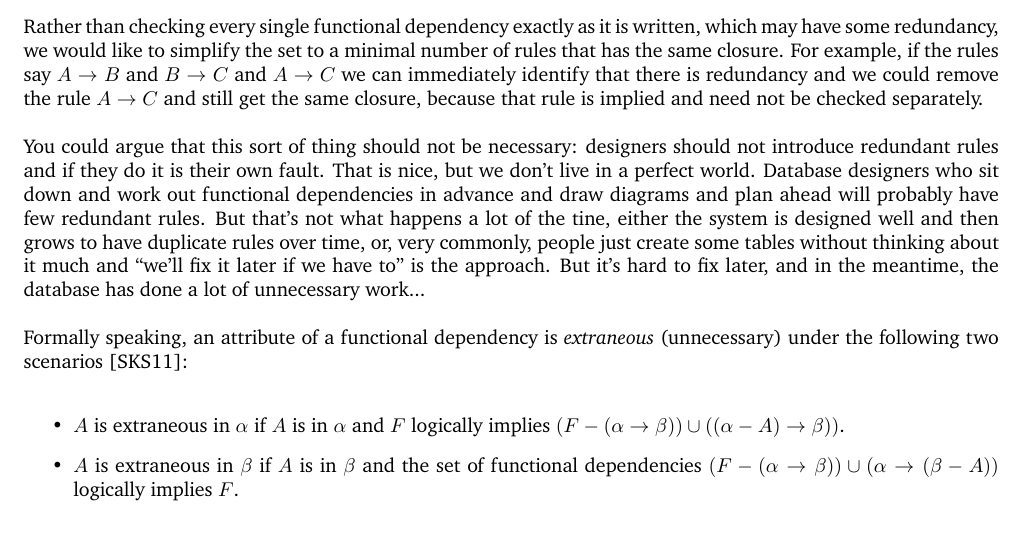
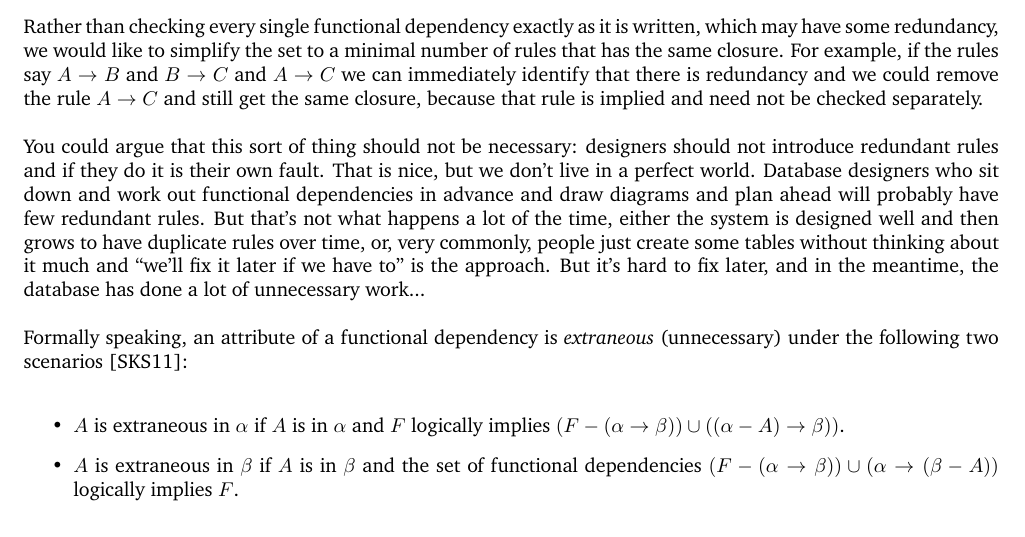
Before and after one commit to jzarnett/ece356, a LaTeX document (lectures/L11.tex): part of page 3 of 6, cut so that both start at the same text. Compiled offline with pdfLaTeX.

Commit message:
L11: Fix typo "tine" -> "time"

```diff
--- a/lectures/L11.tex
+++ b/lectures/L11.tex
@@ -82,7 +82,7 @@ Suppose we have a set of functional dependencies $F$ on a relation. Whenever a u
 
 Rather than checking every single functional dependency exactly as it is written, which may have some redundancy, we would like to simplify the set to a minimal number of rules that has the same closure. For example, if the rules say $A \rightarrow B$ and $B \rightarrow C$ and $A \rightarrow C$ we can immediately identify that there is redundancy and we could remove the rule $A \rightarrow C$ and still get the same closure, because that rule is implied and need not be checked separately.
 
-You could argue that this sort of thing should not be necessary: designers should not introduce redundant rules and if they do it is their own fault. That is nice, but we don't live in a perfect world. Database designers who sit down and work out functional dependencies in advance and draw diagrams and plan ahead will probably have few redundant rules. But that's not what happens a lot of the tine, either the system is designed well and then grows to have duplicate rules over time, or, very commonly, people just create some tables without thinking about it much and ``we'll fix it later if we have to'' is the approach. But it's hard to fix later, and in the meantime, the database has done a lot of unnecessary work...
+You could argue that this sort of thing should not be necessary: designers should not introduce redundant rules and if they do it is their own fault. That is nice, but we don't live in a perfect world. Database designers who sit down and work out functional dependencies in advance and draw diagrams and plan ahead will probably have few redundant rules. But that's not what happens a lot of the time, either the system is designed well and then grows to have duplicate rules over time, or, very commonly, people just create some tables without thinking about it much and ``we'll fix it later if we have to'' is the approach. But it's hard to fix later, and in the meantime, the database has done a lot of unnecessary work...
 
 Formally speaking, an attribute of a functional dependency is \textit{extraneous} (unnecessary) under the following two scenarios~\cite{dsc}:
 \begin{itemize}
```
